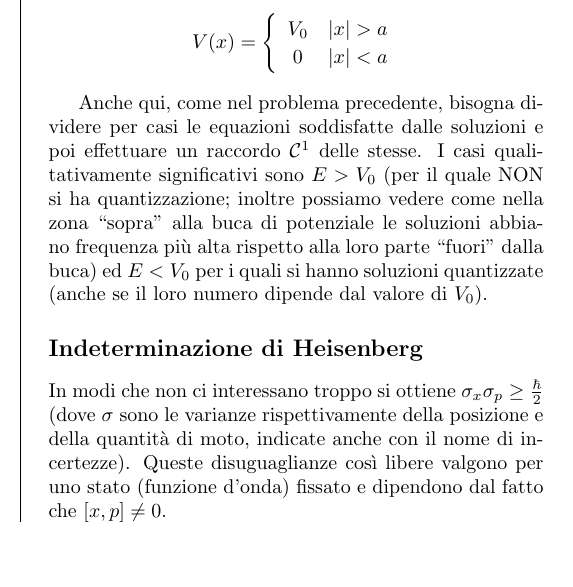
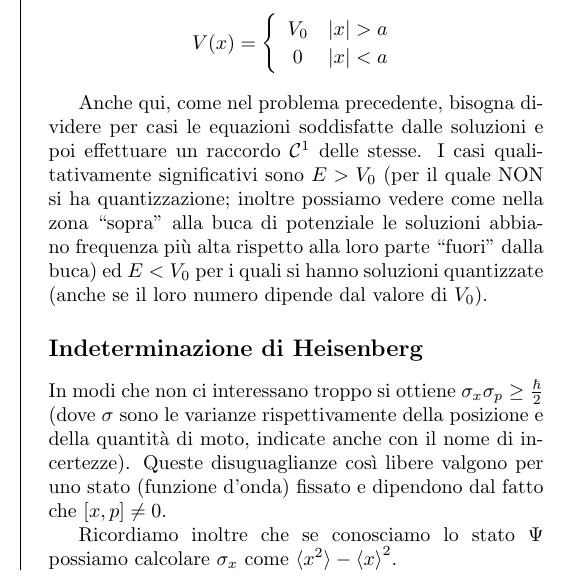
Before and after one commit to snsmathlessons/Fisica3, a LaTeX document (Formulario.tex): part of one column of page 10 of 10, cut so that both start at the same text, the shorter picture padded with empty space. Compiled offline with pdfLaTeX.

Commit message:
Aggiunto come calcolare la varianza

```diff
--- a/Formulario.tex
+++ b/Formulario.tex
@@ -786,5 +777,6 @@ A seconda del verso di percorrenza un ciclo può essere una macchina termica o u
   \subsection*{Indeterminazione di Heisenberg}
   In modi che non ci interessano troppo si ottiene $\sigma_x \sigma_p \ge \frac{\hbar}{2}$ (dove $\sigma$ sono le varianze rispettivamente della posizione e della quantità di moto, indicate anche con il nome di incertezze). Queste disuguaglianze così libere valgono per uno stato (funzione d'onda) fissato e dipendono dal fatto che $[x, p] \neq 0$.
 
+  Ricordiamo inoltre che se conosciamo lo stato $\Psi$ possiamo calcolare $\sigma_x$ come $\langle x^2 \rangle - {\langle x \rangle}^2$.
 \end{multicols}
 \end{document}
```
Also changed, not shown: Formulario.tex (9 more changed lines).
